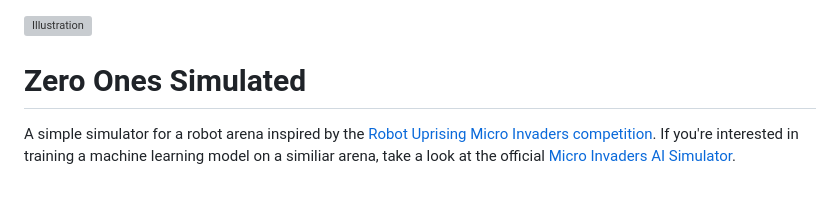
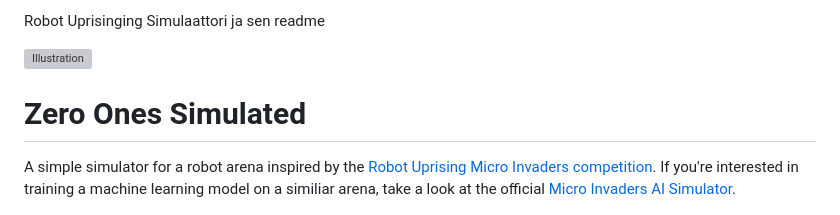
Before and after one commit to KonstantinGus/Konstantin-Gustafsson, a Markdown page: 2024 kesä robottiprojekti/README.md, the part around the change. Drawn GitHub-style; grey boxes are pictures that could not be loaded.

```diff
--- a/2024 kesä robottiprojekti/README.md
+++ b/2024 kesä robottiprojekti/README.md
@@ -1,3 +1,5 @@
+Robot Uprisinging Simulaattori ja sen readme
+
 ![Illustration](https://repository-images.githubusercontent.com/268081145/c5953400-e350-11ea-8386-185060a80f35)
 
 # Zero Ones Simulated
```
